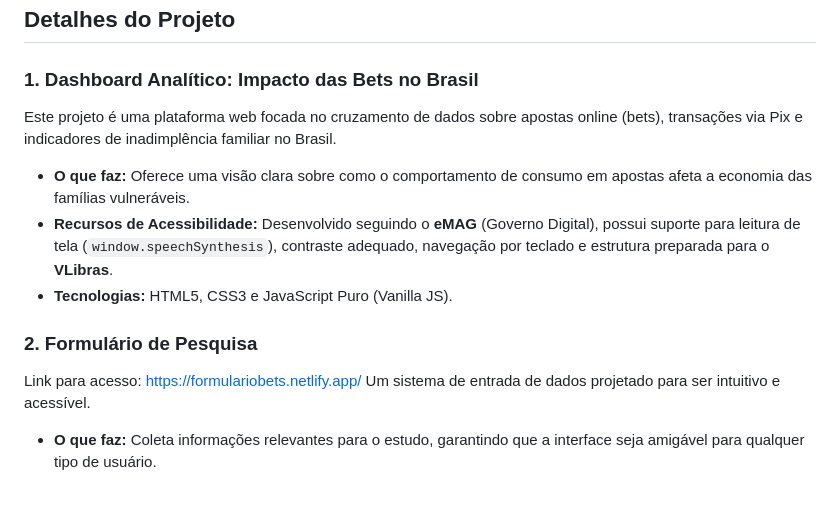
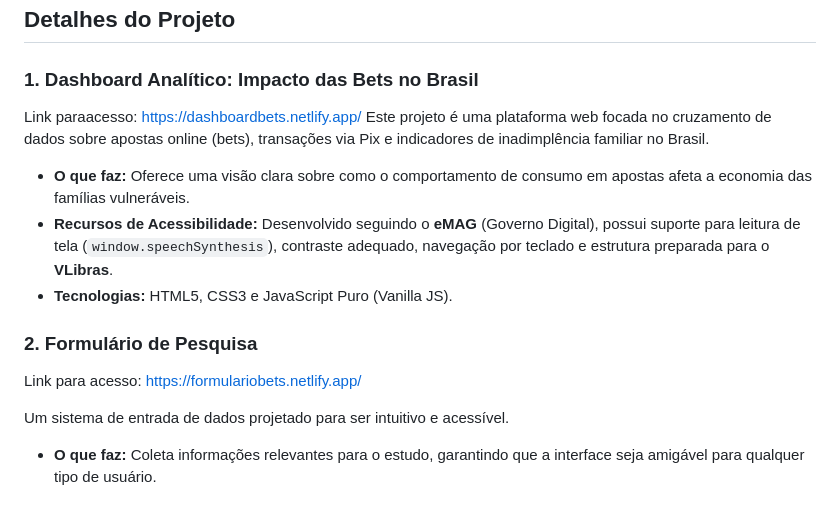
Before and after one commit to Tweuz/Dashboard_Bets, a Markdown page: README.md, the part around the change. Rendered like a GitHub page.

```diff
--- a/README.md
+++ b/README.md
@@ -33,6 +33,7 @@ IHC/
 ## Detalhes do Projeto
 
 ### 1. Dashboard Analítico: Impacto das Bets no Brasil
+Link paraacesso: https://dashboardbets.netlify.app/
 Este projeto é uma plataforma web focada no cruzamento de dados sobre apostas online (bets), transações via Pix e indicadores de inadimplência familiar no Brasil.
 
 *   **O que faz:** Oferece uma visão clara sobre como o comportamento de consumo em apostas afeta a economia das famílias vulneráveis.
@@ -41,6 +42,7 @@ Este projeto é uma plataforma web focada no cruzamento de dados sobre apostas o
 
 ### 2.  Formulário de Pesquisa
 Link para acesso: https://formulariobets.netlify.app/
+
 Um sistema de entrada de dados projetado para ser intuitivo e acessível.
 *   **O que faz:** Coleta informações relevantes para o estudo, garantindo que a interface seja amigável para qualquer tipo de usuário.
 
```
